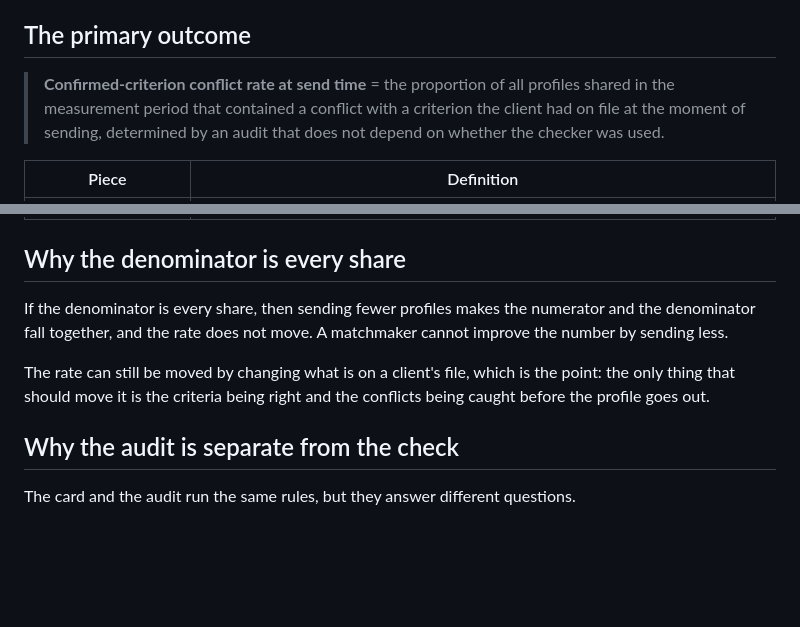
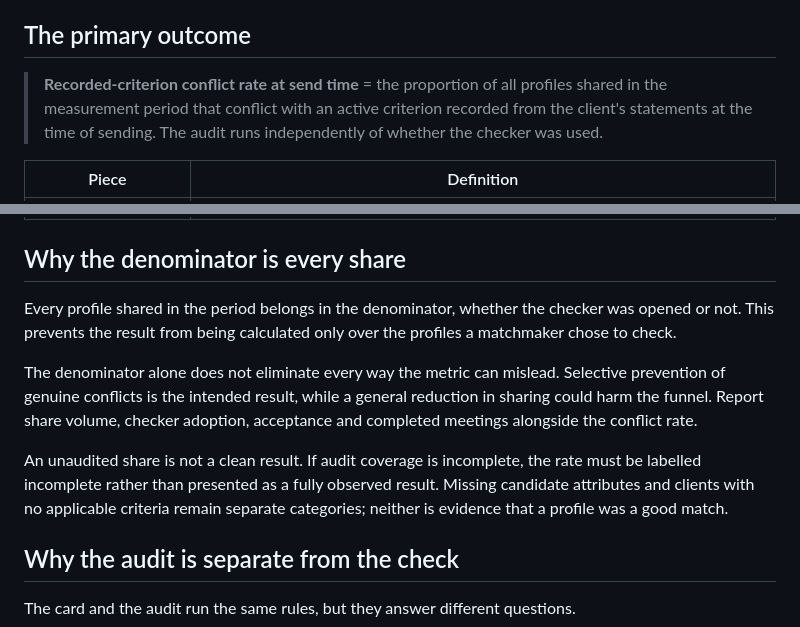
Before and after one commit to AnuvindAkral/date-crew-rejection-ledger, a Markdown page: docs/MEASUREMENT_MODEL.md, 2 parts joined by grey strips. Drawn GitHub-style; blank space fills up the shorter version.

```diff
--- a/docs/MEASUREMENT_MODEL.md
+++ b/docs/MEASUREMENT_MODEL.md
@@ -20,7 +20,7 @@ Reporting coverage alongside the rate does not fix that. Coverage is a second nu
 
 ## The primary outcome
 
-> **Confirmed-criterion conflict rate at send time** = the proportion of all profiles shared in the measurement period that contained a conflict with a criterion the client had on file at the moment of sending, determined by an audit that does not depend on whether the checker was used.
+> **Recorded-criterion conflict rate at send time** = the proportion of all profiles shared in the measurement period that conflict with an active criterion recorded from the client's statements at the time of sending. The audit runs independently of whether the checker was used.
 
 | Piece | Definition |
 | --- | --- |
@@ -34,9 +34,20 @@ Reporting coverage alongside the rate does not fix that. Coverage is a second nu
 
 ## Why the denominator is every share
 
-If the denominator is every share, then sending fewer profiles makes the numerator and the denominator fall together, and the rate does not move. A matchmaker cannot improve the number by sending less.
+Every profile shared in the period belongs in the denominator, whether the
+checker was opened or not. This prevents the result from being calculated only
+over the profiles a matchmaker chose to check.
 
-The rate can still be moved by changing what is on a client's file, which is the point: the only thing that should move it is the criteria being right and the conflicts being caught before the profile goes out.
+The denominator alone does not eliminate every way the metric can mislead.
+Selective prevention of genuine conflicts is the intended result, while a
+general reduction in sharing could harm the funnel. Report share volume,
+checker adoption, acceptance and completed meetings alongside the conflict
+rate.
+
+An unaudited share is not a clean result. If audit coverage is incomplete, the
+rate must be labelled incomplete rather than presented as a fully observed
+result. Missing candidate attributes and clients with no applicable criteria
+remain separate categories; neither is evidence that a profile was a good match.
 
 ## Why the audit is separate from the check
 
```
Also changed, not shown: README.md (+15 -7 lines), docs/VALIDATION_PLAN.md (+1 -1 lines).
